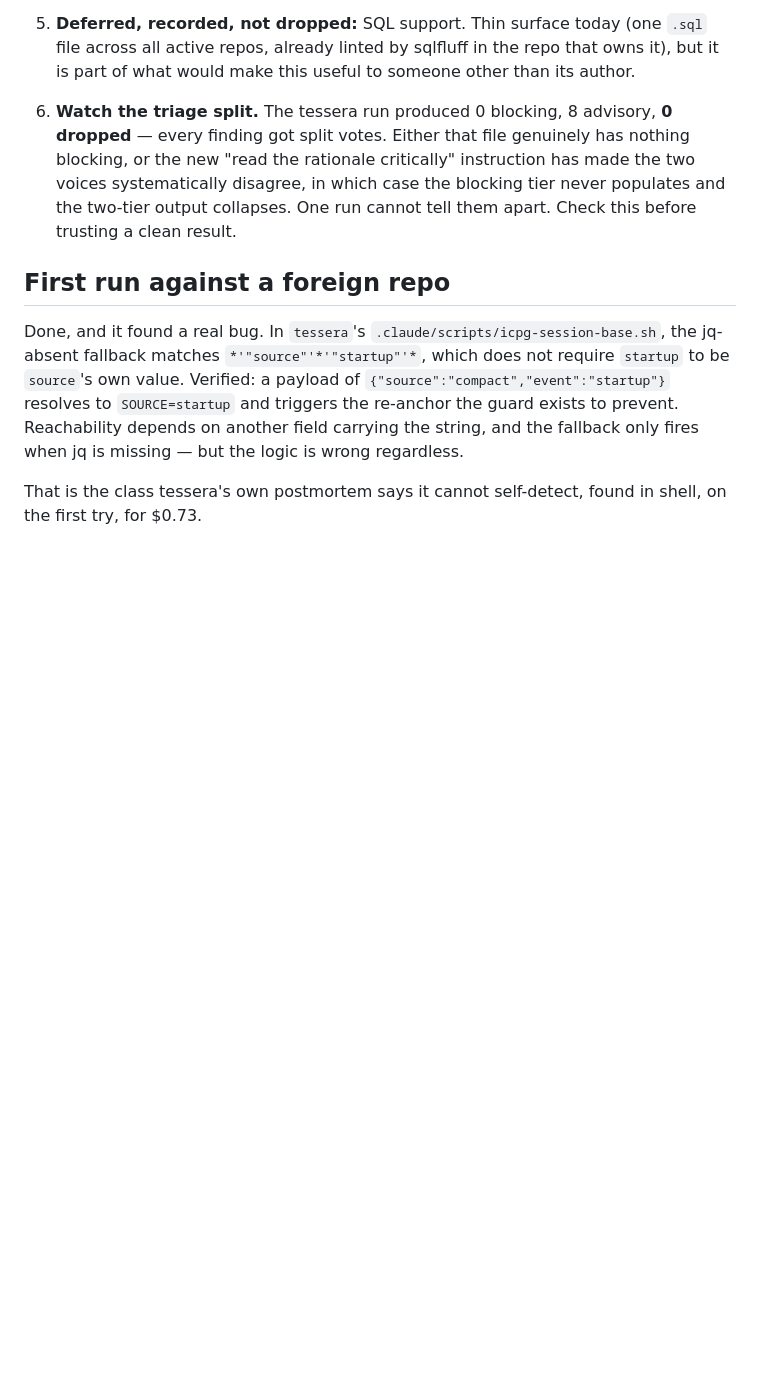
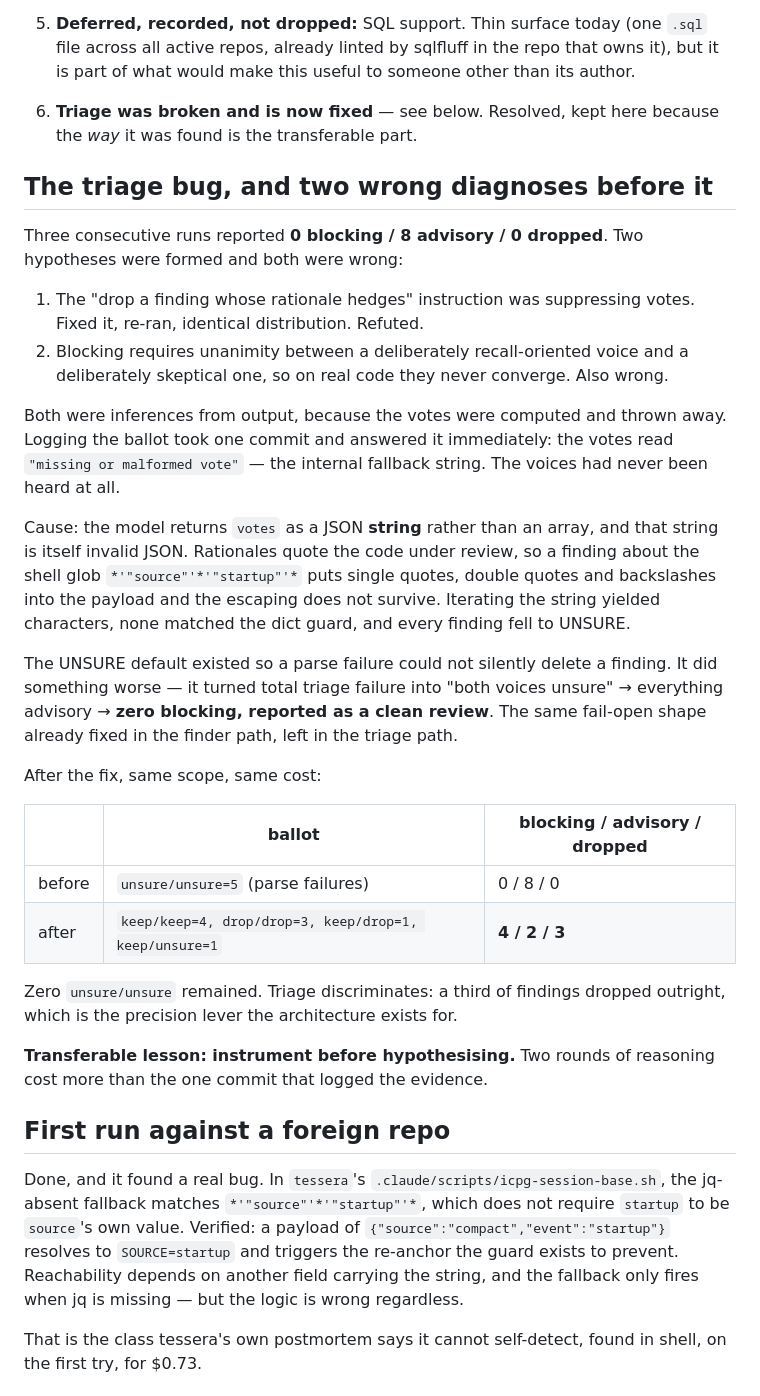
Before and after one commit to lciacci/arbiter, a Markdown page: docs/STATE.md, the part around the change. Rendered like a GitHub page; blank space fills up the shorter version.

Commit message:
docs: record the triage bug and the two wrong diagnoses that preceded it
Keeps the failed hypotheses rather than only the fix. The transferable
part is that two rounds of inference-from-output cost more than the one
commit that logged the ballot, and both inferences were wrong.

Co-Authored-By: Claude Opus 5 <noreply@anthropic.com>

```diff
--- a/docs/STATE.md
+++ b/docs/STATE.md
@@ -87,12 +87,50 @@ same model, same call count, plus a shell → qualitatively different findings.
    that owns it), but it is part of what would make this useful to someone other
    than its author.
 
-6. **Watch the triage split.** The tessera run produced 0 blocking, 8 advisory,
-   **0 dropped** — every finding got split votes. Either that file genuinely has
-   nothing blocking, or the new "read the rationale critically" instruction has
-   made the two voices systematically disagree, in which case the blocking tier
-   never populates and the two-tier output collapses. One run cannot tell them
-   apart. Check this before trusting a clean result.
+6. **Triage was broken and is now fixed** — see below. Resolved, kept here
+   because the *way* it was found is the transferable part.
+
+## The triage bug, and two wrong diagnoses before it
+
+Three consecutive runs reported **0 blocking / 8 advisory / 0 dropped**. Two
+hypotheses were formed and both were wrong:
+
+1. The "drop a finding whose rationale hedges" instruction was suppressing
+   votes. Fixed it, re-ran, identical distribution. Refuted.
+2. Blocking requires unanimity between a deliberately recall-oriented voice and
+   a deliberately skeptical one, so on real code they never converge. Also
+   wrong.
+
+Both were inferences from output, because the votes were computed and thrown
+away. Logging the ballot took one commit and answered it immediately: the votes
+read `"missing or malformed vote"` — the internal fallback string. The voices had
+never been heard at all.
+
+Cause: the model returns `votes` as a JSON **string** rather than an array, and
+that string is itself invalid JSON. Rationales quote the code under review, so a
+finding about the shell glob `*'"source"'*'"startup"'*` puts single quotes,
+double quotes and backslashes into the payload and the escaping does not
+survive. Iterating the string yielded characters, none matched the dict guard,
+and every finding fell to UNSURE.
+
+The UNSURE default existed so a parse failure could not silently delete a
+finding. It did something worse — it turned total triage failure into "both
+voices unsure" → everything advisory → **zero blocking, reported as a clean
+review**. The same fail-open shape already fixed in the finder path, left in the
+triage path.
+
+After the fix, same scope, same cost:
+
+| | ballot | blocking / advisory / dropped |
+|---|---|---|
+| before | `unsure/unsure=5` (parse failures) | 0 / 8 / 0 |
+| after | `keep/keep=4, drop/drop=3, keep/drop=1, keep/unsure=1` | **4 / 2 / 3** |
+
+Zero `unsure/unsure` remained. Triage discriminates: a third of findings dropped
+outright, which is the precision lever the architecture exists for.
+
+**Transferable lesson: instrument before hypothesising.** Two rounds of
+reasoning cost more than the one commit that logged the evidence.
 
 ## First run against a foreign repo
 
```
